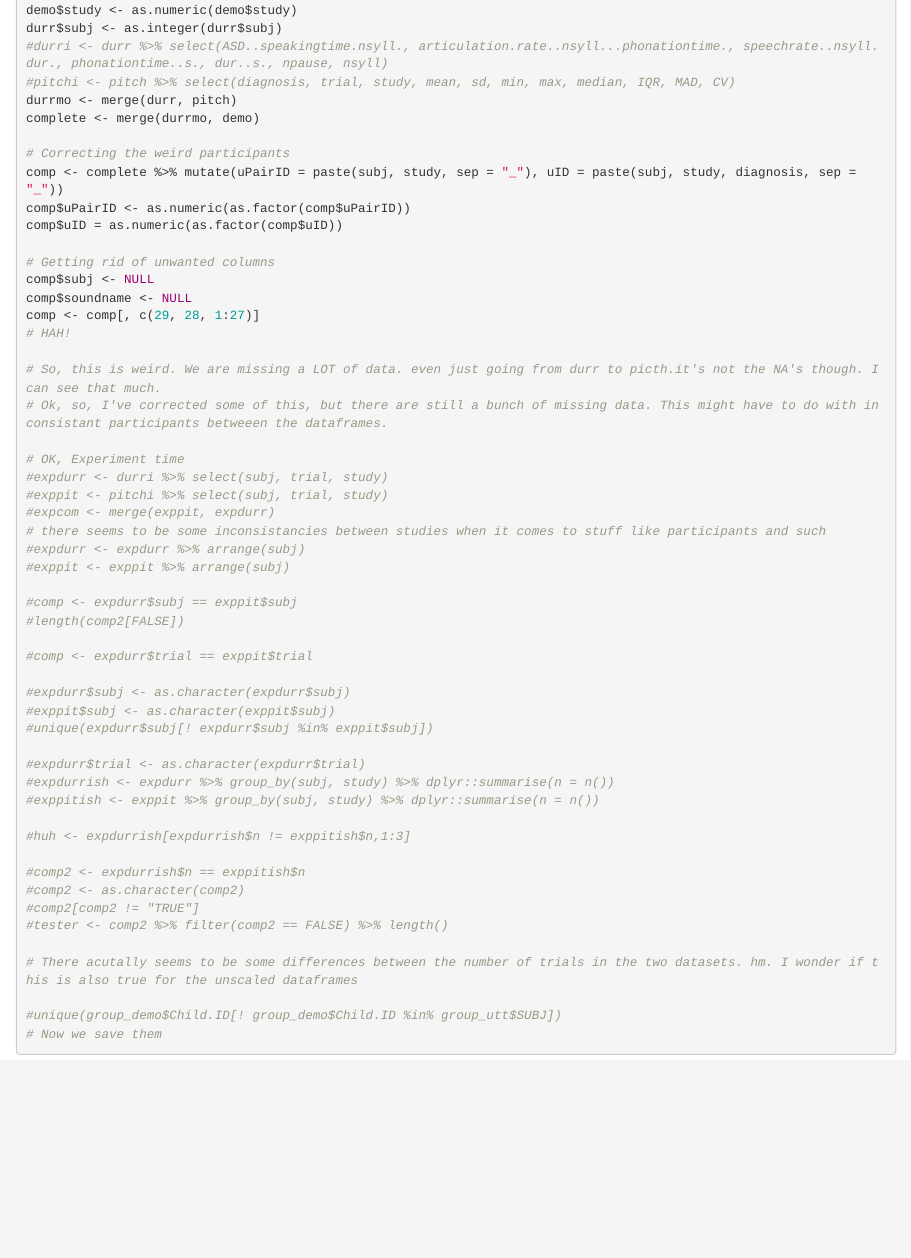
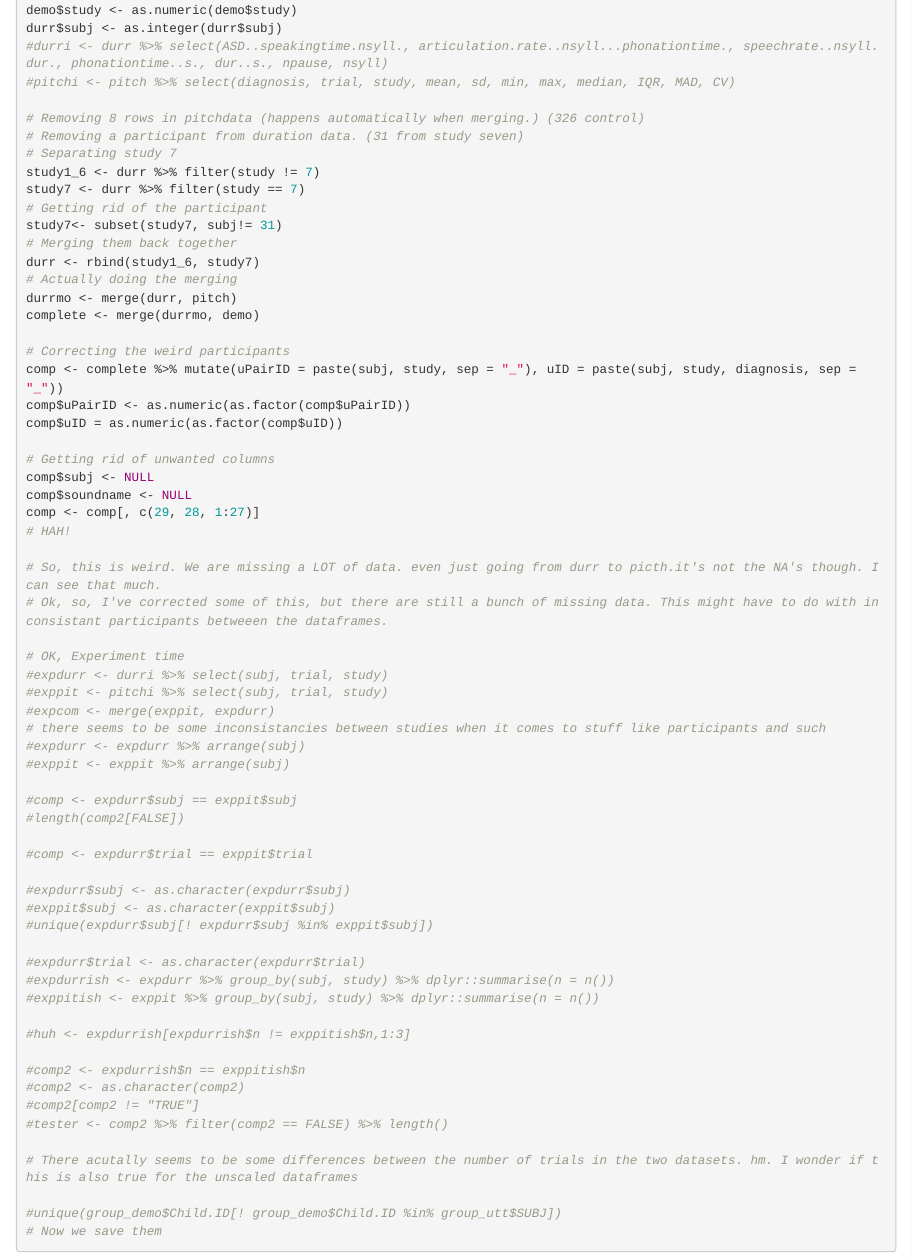
Before and after one commit to RFSchade/Actual-Assignment-3, an R Markdown document (A3_P1_SchizophreniaVoice_instructions.Rmd): the page in a window 1100 px wide, from 7070 px down. Rendered offline with R 4.5, knitr and Pandoc, with nearby package versions; some code elsewhere in the file could not run offline.

Commit message:
Changed the code a bit to get a better dtaframe.

```diff
--- a/A3_P1_SchizophreniaVoice_instructions.Rmd
+++ b/A3_P1_SchizophreniaVoice_instructions.Rmd
@@ -327,6 +327,17 @@ demo$study <- as.numeric(demo$study)
 durr$subj <- as.integer(durr$subj)
 #durri <- durr %>% select(ASD..speakingtime.nsyll., articulation.rate..nsyll...phonationtime., speechrate..nsyll.dur., phonationtime..s., dur..s., npause, nsyll)
 #pitchi <- pitch %>% select(diagnosis, trial, study, mean, sd, min, max, median, IQR, MAD, CV)
+
+# Removing 8 rows in pitchdata (happens automatically when merging.) (326 control)
+# Removing a participant from duration data. (31 from study seven)
+# Separating study 7
+study1_6 <- durr %>% filter(study != 7)
+study7 <- durr %>% filter(study == 7)
+# Getting rid of the participant
+study7<- subset(study7, subj!= 31)
+# Merging them back together
+durr <- rbind(study1_6, study7)
+# Actually doing the merging
 durrmo <- merge(durr, pitch)
 complete <- merge(durrmo, demo)
 
```
Also changed, not shown: A3_P1_SchizophreniaVoice_instructions.Rmd (10 more changed lines).
